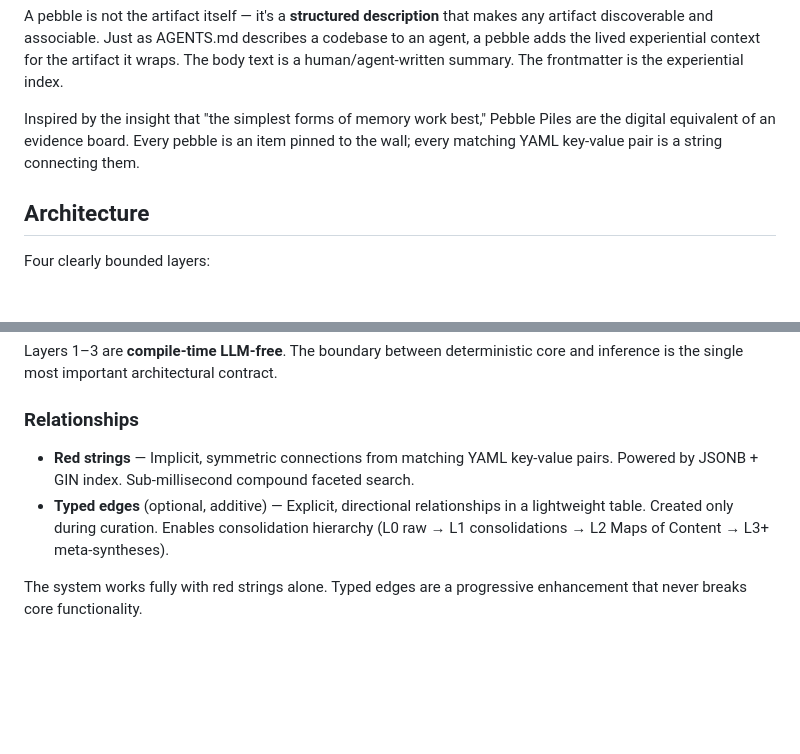
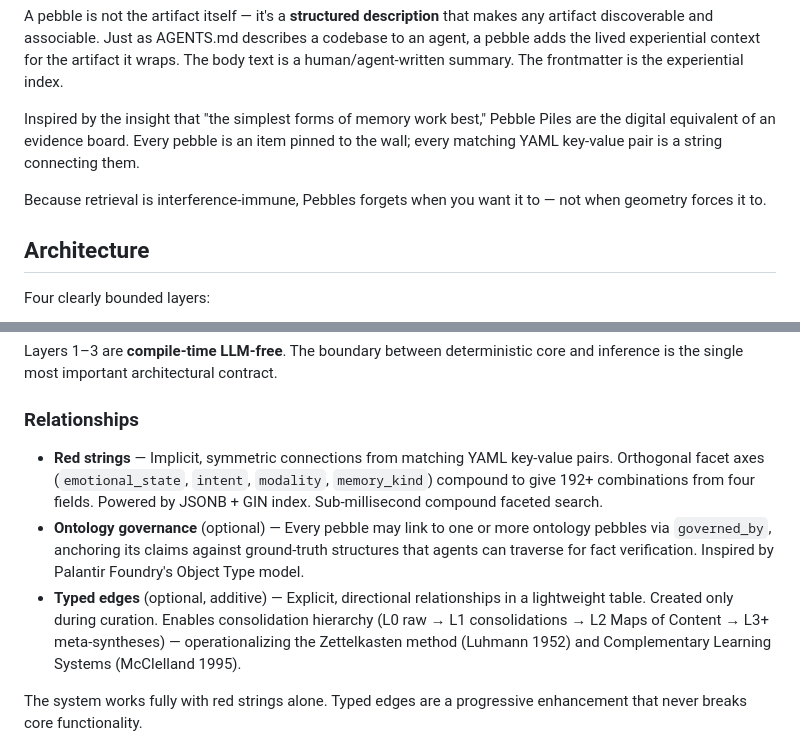
Before and after one commit to m31uk3/uku-pebbles, a Markdown page: README.md, 2 parts joined by grey strips. GitHub-like rendering; blank space fills up the shorter version.

Commit message:
Surface v0.3 facet axes, ontology governance, and forget-by-choice claim in README
Four additive enhancements that bring the README's framing up to the
v0.3.0 spec without bloating the page:

- Add the "forget when you want it to, not when geometry forces it to"
  value prop at the end of the Vision section. This is the strongest
  positioning line to come out of the v0.3 work — no semantic-memory
  competitor can claim it because Pebbles' interference immunity is the
  precondition.
- Expand the Red strings bullet to name the four orthogonal facet axes
  (emotional_state, intent, modality, memory_kind) and the 192+
  combinations they produce — the structured-metadata advantage made
  concrete.
- Add a new Ontology governance bullet introducing governed_by as a
  ground-truth anchoring mechanism, with the Palantir Foundry parallel
  for credibility.
- Append the CLS / Zettelkasten lineage to the consolidation hierarchy
  line so the L0-L3+ structure has visible intellectual provenance.

```diff
--- a/README.md
+++ b/README.md
@@ -15,6 +15,8 @@ Each pebble is unique to its moment. It captures not only *what happened* but th
 A pebble is not the artifact itself — it's a **structured description** that makes any artifact discoverable and associable. Just as AGENTS.md describes a codebase to an agent, a pebble adds the lived experiential context for the artifact it wraps. The body text is a human/agent-written summary. The frontmatter is the experiential index.
 
 Inspired by the insight that "the simplest forms of memory work best," Pebble Piles are the digital equivalent of an evidence board. Every pebble is an item pinned to the wall; every matching YAML key-value pair is a string connecting them.
+
+Because retrieval is interference-immune, Pebbles forgets when you want it to — not when geometry forces it to.
 
 ## Architecture
 
@@ -38,8 +40,9 @@ Layers 1–3 are **compile-time LLM-free**. The boundary between deterministic c
 
 ### Relationships
 
-- **Red strings** — Implicit, symmetric connections from matching YAML key-value pairs. Powered by JSONB + GIN index. Sub-millisecond compound faceted search.
-- **Typed edges** (optional, additive) — Explicit, directional relationships in a lightweight table. Created only during curation. Enables consolidation hierarchy (L0 raw → L1 consolidations → L2 Maps of Content → L3+ meta-syntheses).
+- **Red strings** — Implicit, symmetric connections from matching YAML key-value pairs. Orthogonal facet axes (`emotional_state`, `intent`, `modality`, `memory_kind`) compound to give 192+ combinations from four fields. Powered by JSONB + GIN index. Sub-millisecond compound faceted search.
+- **Ontology governance** (optional) — Every pebble may link to one or more ontology pebbles via `governed_by`, anchoring its claims against ground-truth structures that agents can traverse for fact verification. Inspired by Palantir Foundry's Object Type model.
+- **Typed edges** (optional, additive) — Explicit, directional relationships in a lightweight table. Created only during curation. Enables consolidation hierarchy (L0 raw → L1 consolidations → L2 Maps of Content → L3+ meta-syntheses) — operationalizing the Zettelkasten method (Luhmann 1952) and Complementary Learning Systems (McClelland 1995).
 
 The system works fully with red strings alone. Typed edges are a progressive enhancement that never breaks core functionality.
 
```
